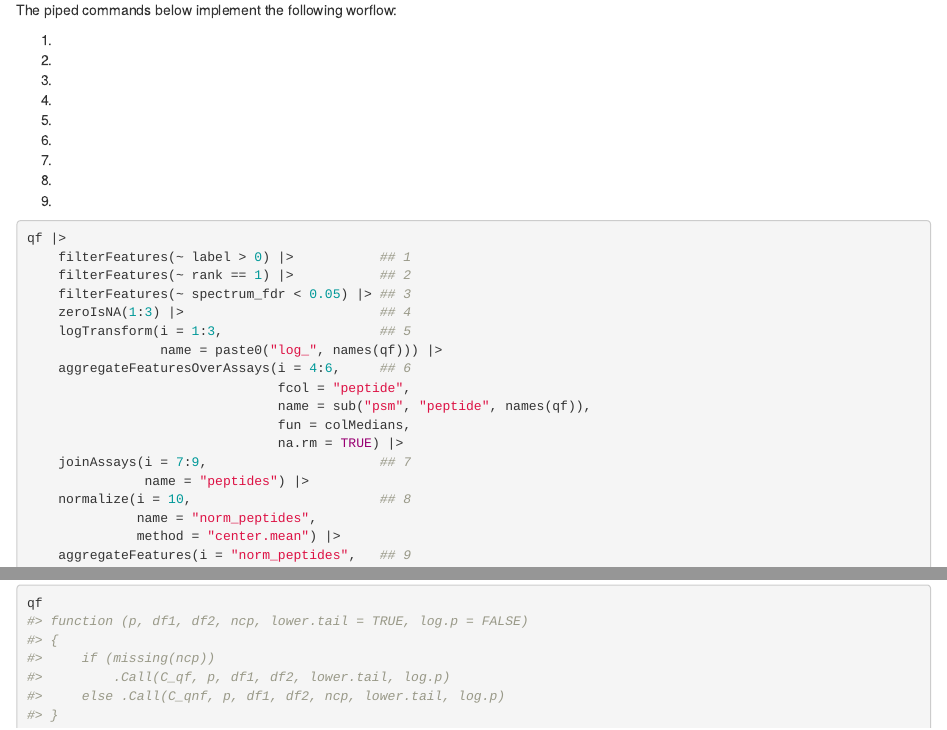
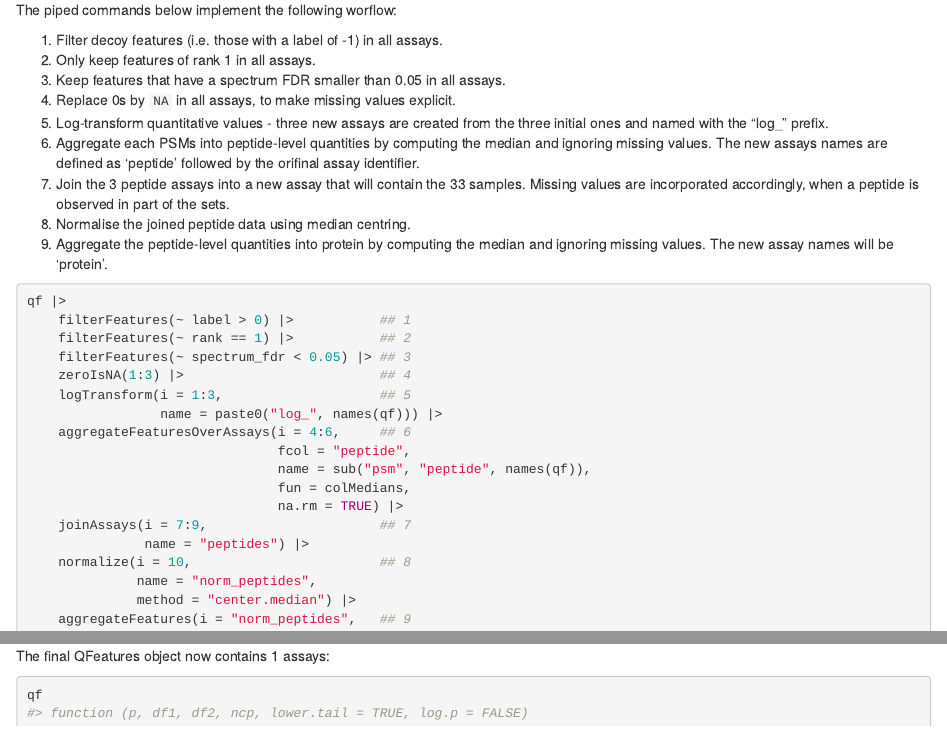
Before and after one commit to UCLouvain-CBIO/sager, an R Markdown document (vignettes/sager.Rmd): the page in a window 1100 px wide, from 5210 px down, and a second part further down, joined at a grey line. Rendered offline with R 4.5, knitr and Pandoc, with nearby package versions; drawn as R Markdown's standard HTML page in place of the format the file asks for; some code elsewhere in the file could not run offline.

Commit message:
udpate vignette

````diff
--- a/vignettes/sager.Rmd
+++ b/vignettes/sager.Rmd
@@ -297,15 +297,24 @@ qf
 
 The piped commands below implement the following worflow:
 
-1.
-2.
-3.
-4.
-5.
-6.
-7.
-8.
-9.
+1. Filter decoy features (i.e. those with a label of -1) in all
+   assays.
+2. Only keep features of rank 1 in all assays.
+3. Keep features that have a spectrum FDR smaller than 0.05 in all
+   assays.
+4. Replace 0s by `NA` in all assays, to make missing values explicit.
+5. Log-transform quantitative values - three new assays are created
+   from the three initial ones and named with the "log_" prefix.
+6. Aggregate each PSMs into peptide-level quantities by computing the
+   median and ignoring missing values. The new assays names are
+   defined as 'peptide' followed by the orifinal assay identifier.
+7. Join the 3 peptide assays into a new assay that will contain the 33
+   samples. Missing values are incorporated accordingly, when a
+   peptide is observed in part of the sets.
+8. Normalise the joined peptide data using median centring.
+9. Aggregate the peptide-level quantities into protein by computing
+   the median and ignoring missing values. The new assay names will be
+   'protein'.
 
 ```{r}
 qf |>
@@ -324,7 +333,7 @@ qf |>
                name = "peptides") |>
     normalize(i = 10,                        ## 8
               name = "norm_peptides",
-              method = "center.mean") |>
+              method = "center.median") |>
     aggregateFeatures(i = "norm_peptides",   ## 9
                       name = "proteins",
                       fcol = "proteins",
@@ -332,6 +341,7 @@ qf |>
                       na.rm = TRUE) -> qf
 ```
 
+The final QFeatures object now contains `r length(qf)` assays:
 
 ```{r}
 qf
````
